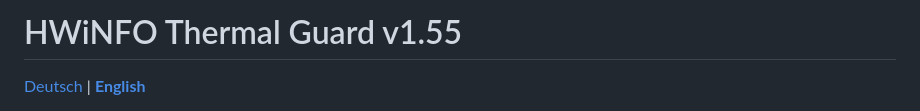
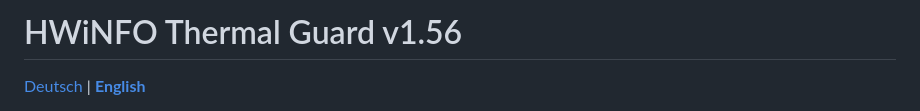
Before and after one commit to pol4rfuchs/Thermalguard-hwinfo64, a Markdown page: README.en.md, the part around the change. GitHub-like rendering.

Commit message:
docs: sync README version to v1.56

```diff
--- a/README.en.md
+++ b/README.en.md
@@ -1,4 +1,4 @@
-# HWiNFO Thermal Guard v1.55
+# HWiNFO Thermal Guard v1.56
 
 [Deutsch](README.md) | **[English](README.en.md)**
 
```
Also changed, not shown: README.md (+1 -1 lines).
